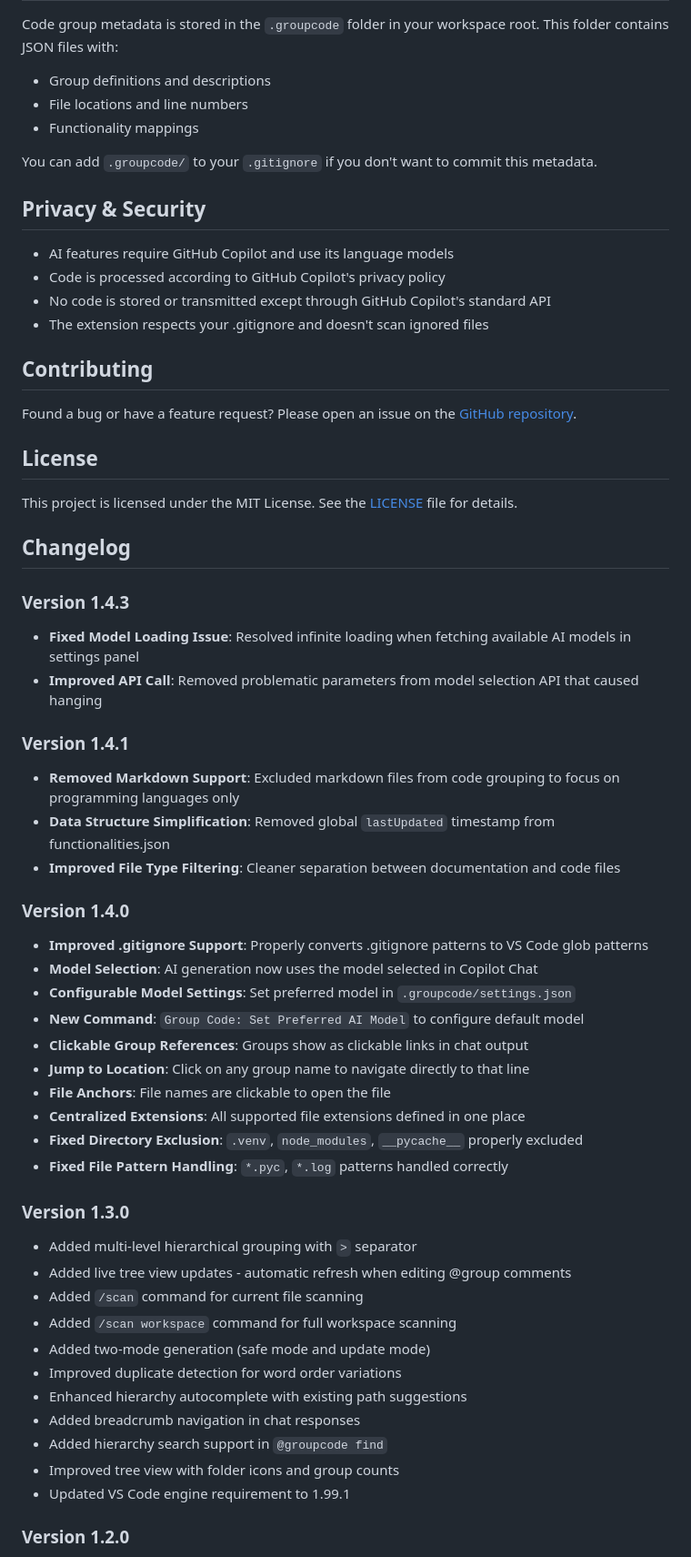
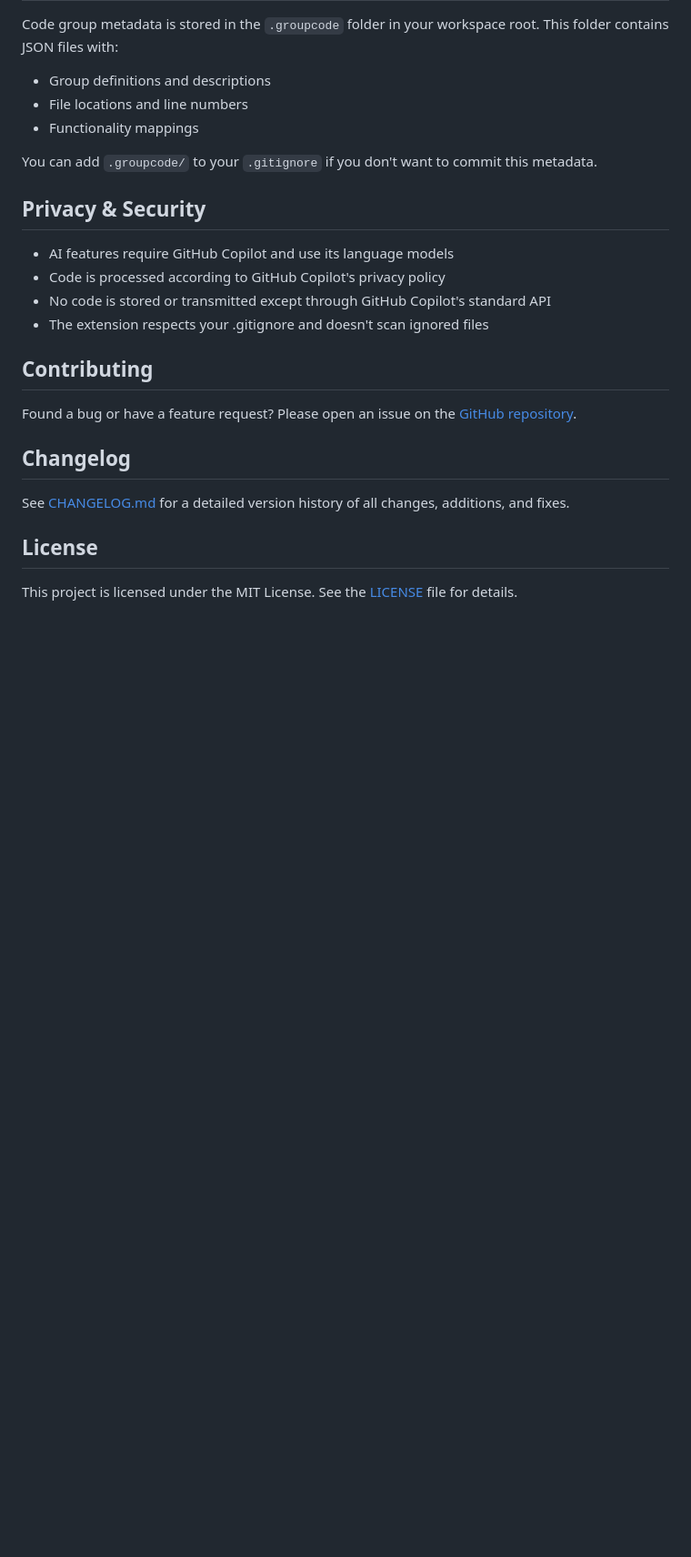
Before and after one commit to thechandanbhagat/group-code, a Markdown page: README.md, the part around one of its changes. Shown at 91% size. GitHub-like rendering; blank space fills up the shorter version.

Commit message:
docs: Refactor README to reference CHANGELOG.md and add demo GIFs

```diff
--- a/README.md
+++ b/README.md
@@ -458,49 +464,10 @@ You can add `.groupcode/` to your `.gitignore` if you don't want to commit this
 
 Found a bug or have a feature request? Please open an issue on the [GitHub repository](https://github.com/thechandanbhagat/group-code).
 
+## Changelog
+
+See [CHANGELOG.md](CHANGELOG.md) for a detailed version history of all changes, additions, and fixes.
+
 ## License
 
 This project is licensed under the MIT License. See the [LICENSE](LICENSE) file for details.
-
-## Changelog
-
-### Version 1.4.3
-
-- **Fixed Model Loading Issue**: Resolved infinite loading when fetching available AI models in settings panel
-- **Improved API Call**: Removed problematic parameters from model selection API that caused hanging
-
-### Version 1.4.1
-
-- **Removed Markdown Support**: Excluded markdown files from code grouping to focus on programming languages only
-- **Data Structure Simplification**: Removed global `lastUpdated` timestamp from functionalities.json
-- **Improved File Type Filtering**: Cleaner separation between documentation and code files
-
-### Version 1.4.0
-
-- **Improved .gitignore Support**: Properly converts .gitignore patterns to VS Code glob patterns
-- **Model Selection**: AI generation now uses the model selected in Copilot Chat
-- **Configurable Model Settings**: Set preferred model in `.groupcode/settings.json`
-- **New Command**: `Group Code: Set Preferred AI Model` to configure default model
-- **Clickable Group References**: Groups show as clickable links in chat output
-- **Jump to Location**: Click on any group name to navigate directly to that line
-- **File Anchors**: File names are clickable to open the file
-- **Centralized Extensions**: All supported file extensions defined in one place
-- **Fixed Directory Exclusion**: `.venv`, `node_modules`, `__pycache__` properly excluded
-- **Fixed File Pattern Handling**: `*.pyc`, `*.log` patterns handled correctly
-
-### Version 1.3.0
-
-- Added multi-level hierarchical grouping with `>` separator
-- Added live tree view updates - automatic refresh when editing @group comments
-- Added `/scan` command for current file scanning
-- Added `/scan workspace` command for full workspace scanning
-- Added two-mode generation (safe mode and update mode)
-- Improved duplicate detection for word order variations
-- Enhanced hierarchy autocomplete with existing path suggestions
-- Added breadcrumb navigation in chat responses
-- Added hierarchy search support in `@groupcode find`
-- Improved tree view with folder icons and group counts
-- Updated VS Code engine requirement to 1.99.1
-
-### Version 1.2.0
-
```
Also changed, not shown: other parts of README.md (+6 -21 lines).
